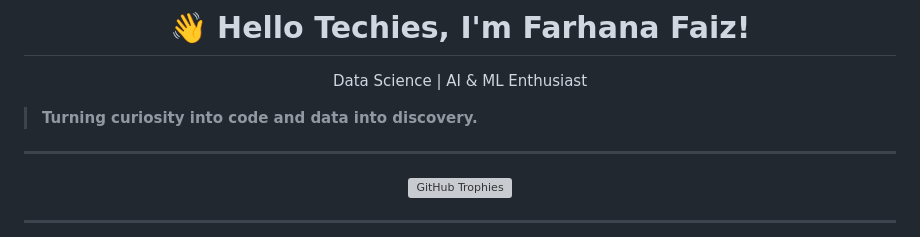
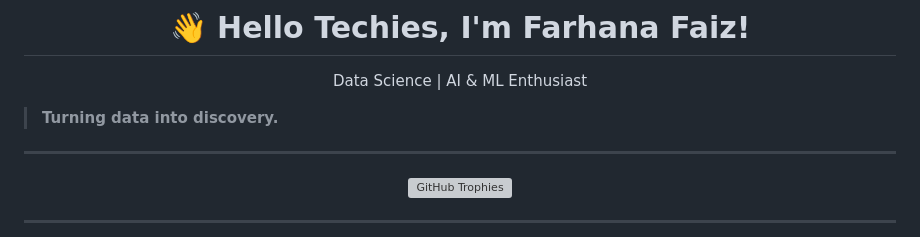
Before and after one commit to farhanafaiz03/farhanafaiz03, a Markdown page: README.md, the part around the change. Rendered like a GitHub page; grey boxes are pictures that could not be loaded.

```diff
--- a/README.md
+++ b/README.md
@@ -11,7 +11,7 @@
 </div>
 
 
-> **Turning curiosity into code and data into discovery.**
+> **Turning data into discovery.**
 
 ---
 
```
